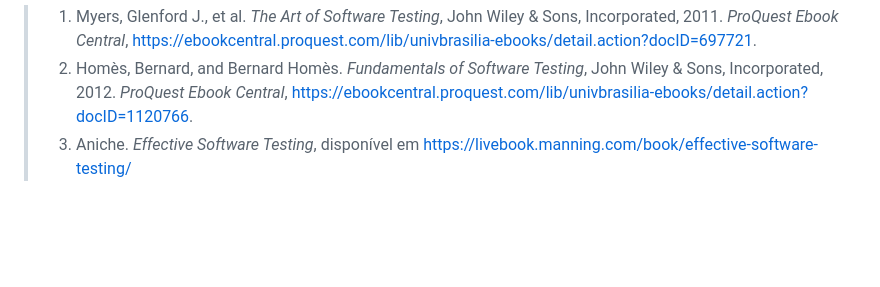
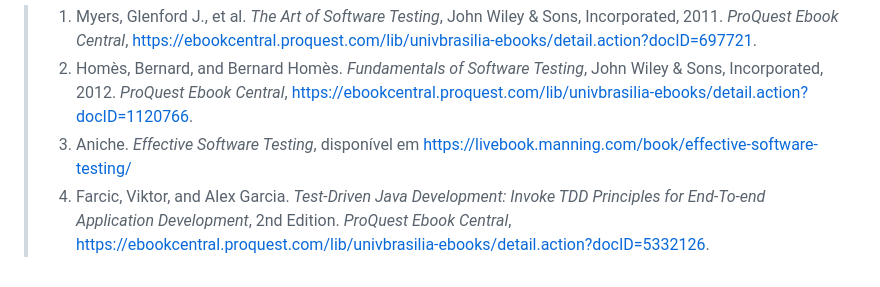
Before and after one commit to Raphides/Testes-de-Software-UnB-2023.1, a Markdown page: README.md, the part around the change. Drawn GitHub-style; blank space fills up the shorter version.

Commit message:
Adição de nova referência

```diff
--- a/README.md
+++ b/README.md
@@ -34,3 +34,4 @@ O repositório aceita sim a adição de código e documentos de outros alunos, p
 > 1. Myers, Glenford J., et al. <i>The Art of Software Testing</i>, John Wiley & Sons, Incorporated, 2011.<i> ProQuest Ebook Central</i>, https://ebookcentral.proquest.com/lib/univbrasilia-ebooks/detail.action?docID=697721.
 > 2. Homès, Bernard, and Bernard Homès. <i>Fundamentals of Software Testing</i>, John Wiley & Sons, Incorporated, 2012.<i> ProQuest Ebook Central</i>, https://ebookcentral.proquest.com/lib/univbrasilia-ebooks/detail.action?docID=1120766.
 > 3. Aniche. <i>Effective Software Testing</i>, disponível em https://livebook.manning.com/book/effective-software-testing/
+> 4. Farcic, Viktor, and Alex Garcia. *Test-Driven Java Development: Invoke TDD Principles for End-To-end Application Development*, 2nd Edition. <i> ProQuest Ebook Central</i>, https://ebookcentral.proquest.com/lib/univbrasilia-ebooks/detail.action?docID=5332126.
```
